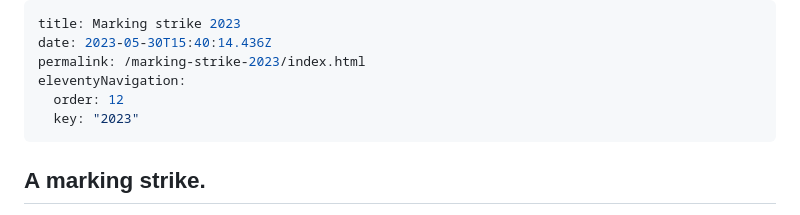
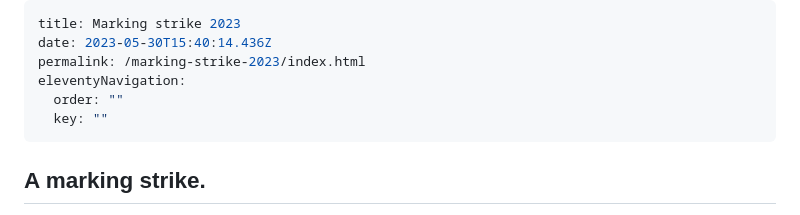
Before and after one commit to ElmarJ/casual-uva.nl, a Markdown page: pages/marking-strike-2023.md, the part around the change. Rendered like a GitHub page.

Commit message:
Update Page “marking-strike-2023”

```diff
--- a/pages/marking-strike-2023.md
+++ b/pages/marking-strike-2023.md
@@ -3,8 +3,8 @@ title: Marking strike 2023
 date: 2023-05-30T15:40:14.436Z
 permalink: /marking-strike-2023/index.html
 eleventyNavigation:
-  order: 12
-  key: "2023"
+  order: ""
+  key: ""
 ---
 ## A marking strike.
 
```
